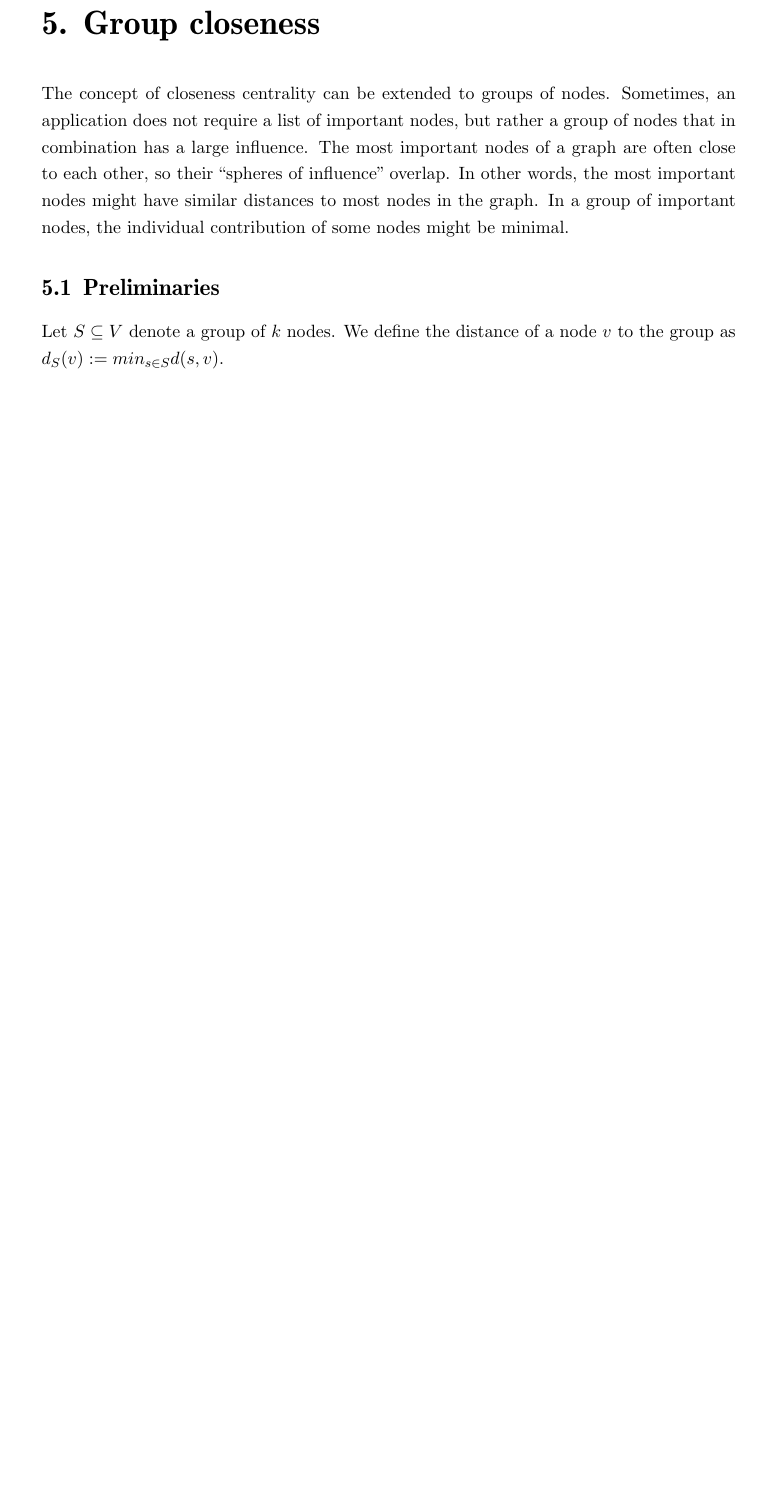
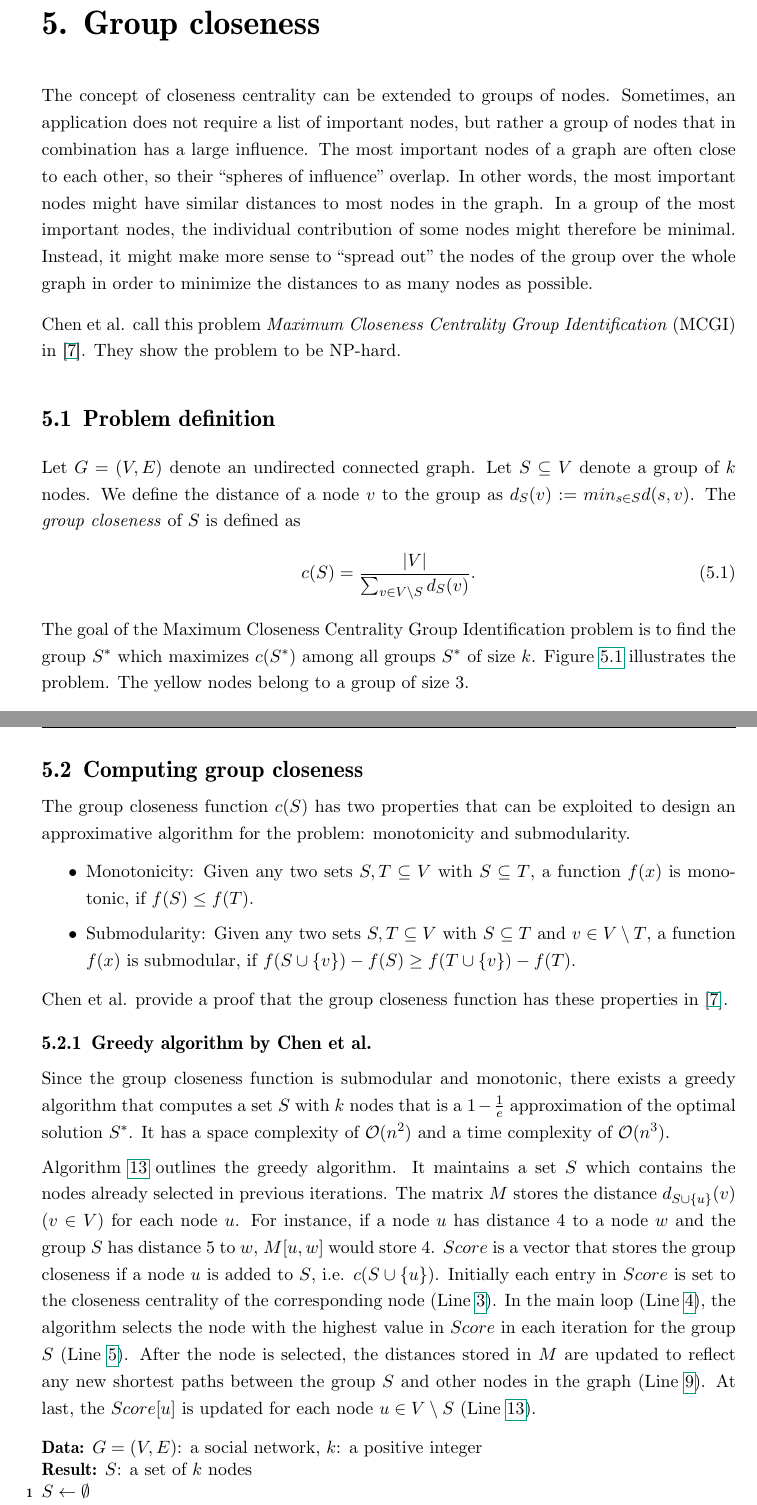
Before and after one commit to paddya/master-thesis, a LaTeX thesis (thesis.tex, which reads text/chapters/group-closeness.tex): part of page 39 of 45 before the commit and two parts of pages 39 and 40 of 45 after it, the two joined at a grey line, cut so that both start at the same text, the shorter picture padded with empty space. Compiled offline with pdfLaTeX.

Commit message:
Group closeness: described static algorithm by Chen et al.

```diff
--- a/text/chapters/group-closeness.tex
+++ b/text/chapters/group-closeness.tex
@@ -1,12 +1,18 @@
 \chapter{Group closeness}
 \label{ch:groupCloseness}
 
-The concept of closeness centrality can be extended to groups of nodes. Sometimes, an application does not require a list of important nodes, but rather a group of nodes that in combination has a large influence. The most important nodes of a graph are often close to each other, so their ``spheres of influence'' overlap. In other words, the most important nodes might have similar distances to most nodes in the graph. In a group of important nodes, the individual contribution of some nodes might be minimal.
+The concept of closeness centrality can be extended to groups of nodes. Sometimes, an application does not require a list of important nodes, but rather a group of nodes that in combination has a large influence. The most important nodes of a graph are often close to each other, so their ``spheres of influence'' overlap. In other words, the most important nodes might have similar distances to most nodes in the graph. In a group of the most important nodes, the individual contribution of some nodes might therefore be minimal. Instead, it might make more sense to ``spread out'' the nodes of the group over the whole graph in order to minimize the distances to as many nodes as possible.
 
+Chen et al. call this problem \emph{Maximum Closeness Centrality Group Identification} (MCGI) in~\cite{Chen2016}. They show the problem to be NP-hard.
 
+\section{Problem definition}
 
-\section{Preliminaries}
-Let $S \subseteq V$ denote a group of $k$ nodes. We define the distance of a node $v$ to the group as $d_S(v) := min_{s \in S}d(s, v)$.
+Let $G = (V, E)$ denote an undirected connected graph. Let $S \subseteq V$ denote a group of $k$ nodes. We define the distance of a node $v$ to the group as $d_S(v) := min_{s \in S}d(s, v)$. The \emph{group closeness} of $S$ is defined as
+\begin{align}
+	c(S) = \frac{|V|}{\sum_{v \in V \setminus S}{d_S(v)}}.
+\end{align}
+The goal of the Maximum Closeness Centrality Group Identification problem is to find the group $S^*$ which maximizes $c(S^*)$ among all groups $S^*$ of size $k$.
+Figure~\ref{fig:groupCloseness} illustrates the problem. The yellow nodes belong to a group of size $3$.
 
 \begin{figure}[h!]
 \centering
@@ -48,3 +54,25 @@ Let $S \subseteq V$ denote a group of $k$ nodes. We define the distance of a nod
 \caption{Group closeness}{}
 \label{fig:groupCloseness}
 \end{figure}
+
+\section{Computing group closeness}
+The group closeness function $c(S)$ has two properties that can be exploited to design an approximative algorithm for the problem: monotonicity and submodularity.
+
+\begin{itemize}
+	\item Monotonicity: Given any two sets $S, T \subseteq V$ with $S \subseteq T$, a function $f(x)$ is monotonic, if $f(S) \leq f(T)$.
+	\item Submodularity: Given any two sets $S, T \subseteq V$ with $S \subseteq T$ and $v \in V \setminus T$, a function $f(x)$ is submodular, if $f(S \cup \{v\}) - f(S) \geq f(T \cup \{v\}) - f(T)$.
+\end{itemize}
+Chen et al. provide a proof that the group closeness function has these properties in~\cite{Chen2016}.
+
+\subsection{Greedy algorithm by Chen et al.}
+Since the group closeness function is submodular and monotonic, there exists a greedy algorithm that computes a set $S$ with $k$ nodes that is a $1 - \frac{1}{e}$ approximation of the optimal solution $S^*$. It has a space complexity of $\mathcal{O}(n^2)$ and a time complexity of $\mathcal{O}(n^3)$.
+
+Algorithm~\ref{alg:chenGroupCloseness} outlines the greedy algorithm. It maintains a set $S$ which contains the nodes already selected in previous iterations. The matrix $M$ stores the distance $d_{S \cup \{u\}}(v)$ ($v \in V$) for each node $u$. For instance, if a node $u$ has distance $4$ to a node $w$ and the group $S$ has distance $5$ to $w$, $M[u, w]$ would store $4$. $Score$ is a vector that stores the group closeness if a node $u$ is added to $S$, i.e. $c(S \cup \{u\})$. Initially each entry in $Score$ is set to the closeness centrality of the corresponding node (Line~\ref{alg:initScore}). In the main loop (Line~\ref{alg:chenGroupClosenessLoop}), the algorithm selects the node with the highest value in $Score$ in each iteration for the group $S$ (Line~\ref{alg:selectNode}). After the node is selected, the distances stored in $M$ are updated to reflect any new shortest paths between the group $S$ and other nodes in the graph (Line~\ref{alg:groupDistanceUpdate}). At last, the $Score[u]$ is updated for each node $u \in V \setminus S$ (Line~\ref{alg:groupClosenessScoreUpdate}).
+
+\begin{algorithm2e}[h!]
+  \label{alg:chenGroupCloseness}
+  \KwData{$G = (V, E)$: a social network, $k$: a positive integer}
+  \KwResult{$S$: a set of $k$ nodes}
+
+  $S \gets \emptyset$ \\
+  $M \gets $ all shortest path distances \\
@@ -50,0 +95,3 @@ Let $S \subseteq V$ denote a group of $k$ nodes. We define the distance of a nod
+\end{algorithm2e}
+
+\subsection{Improvements by Bergamini and Meyerhenke}
```
Also changed, not shown: thesis.pdf, text/chapters/group-closeness.tex (24 more changed lines).
